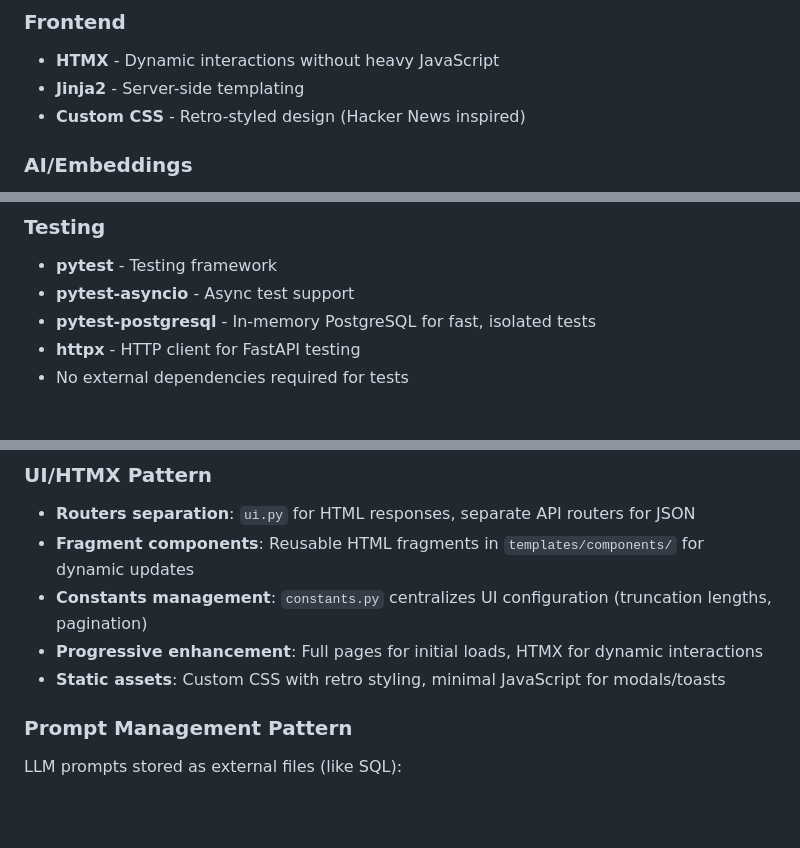
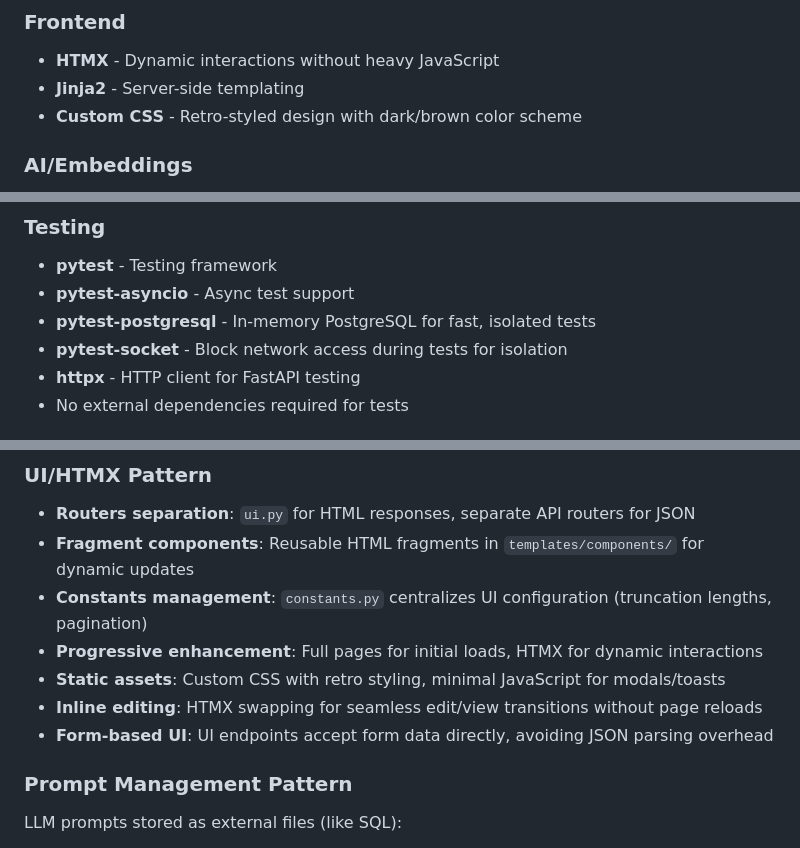
Before and after one commit to SergeNasr/memoro, a Markdown page: claude.md, 3 parts joined by grey strips. GitHub-like rendering; blank space fills up the shorter version.

```diff
--- a/claude.md
+++ b/claude.md
@@ -76,7 +82,7 @@ Memoro is a personal CRM for tracking daily interactions with people in your lif
 ### Frontend
 - **HTMX** - Dynamic interactions without heavy JavaScript
 - **Jinja2** - Server-side templating
-- **Custom CSS** - Retro-styled design (Hacker News inspired)
+- **Custom CSS** - Retro-styled design with dark/brown color scheme
 
 ### AI/Embeddings
 - **OpenAI API** - For LLM analysis (structured output via `response_format`) and text embeddings
@@ -100,6 +106,7 @@ Memoro is a personal CRM for tracking daily interactions with people in your lif
 - **pytest** - Testing framework
 - **pytest-asyncio** - Async test support
 - **pytest-postgresql** - In-memory PostgreSQL for fast, isolated tests
+- **pytest-socket** - Block network access during tests for isolation
 - **httpx** - HTTP client for FastAPI testing
 - No external dependencies required for tests
 
@@ -318,6 +333,8 @@ Memoro implements a unified search system with three modes:
 - **Constants management**: `constants.py` centralizes UI configuration (truncation lengths, pagination)
 - **Progressive enhancement**: Full pages for initial loads, HTMX for dynamic interactions
 - **Static assets**: Custom CSS with retro styling, minimal JavaScript for modals/toasts
+- **Inline editing**: HTMX swapping for seamless edit/view transitions without page reloads
+- **Form-based UI**: UI endpoints accept form data directly, avoiding JSON parsing overhead
 
 ### Prompt Management Pattern
 LLM prompts stored as external files (like SQL):
```
Also changed, not shown: other parts of claude.md (+46 -9 lines).
